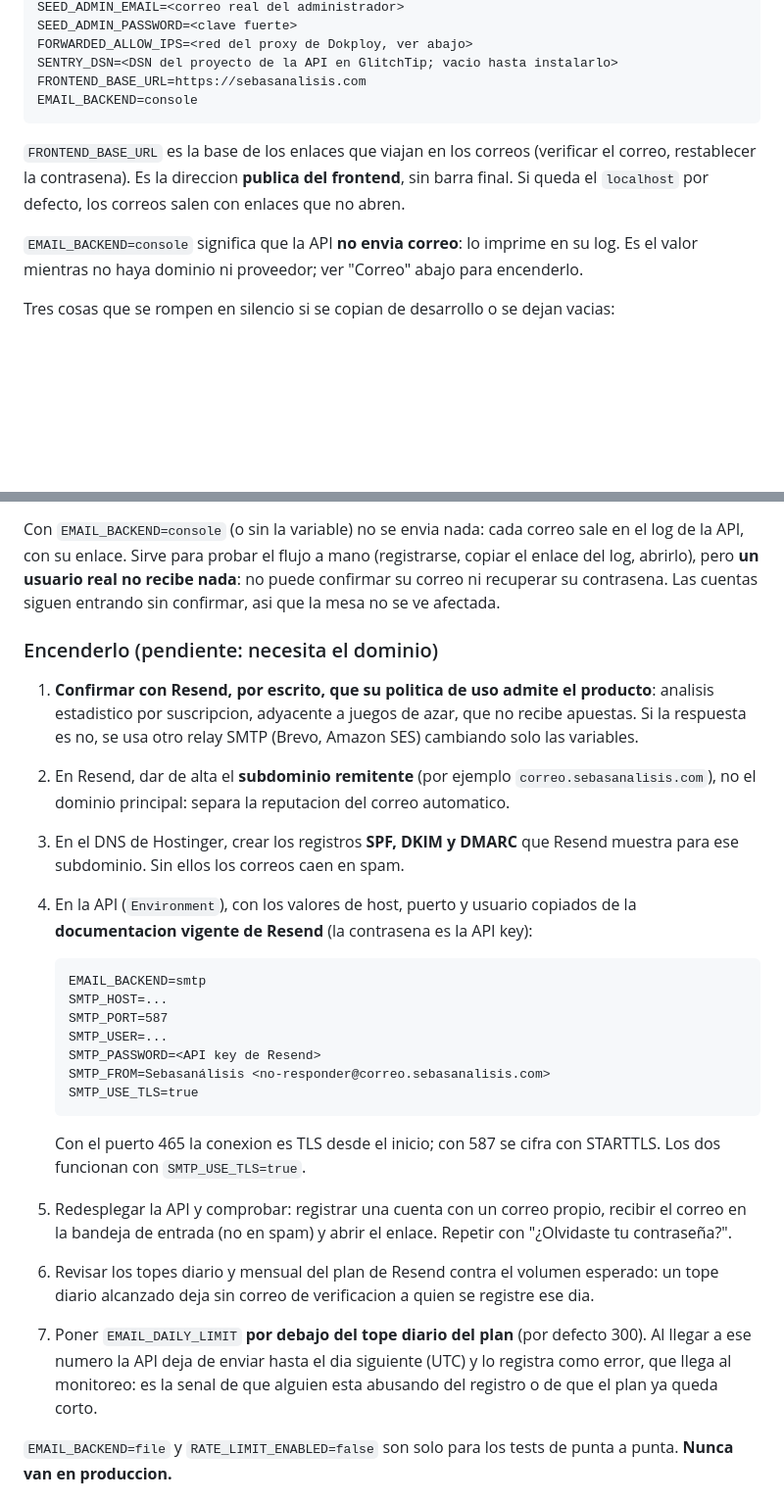
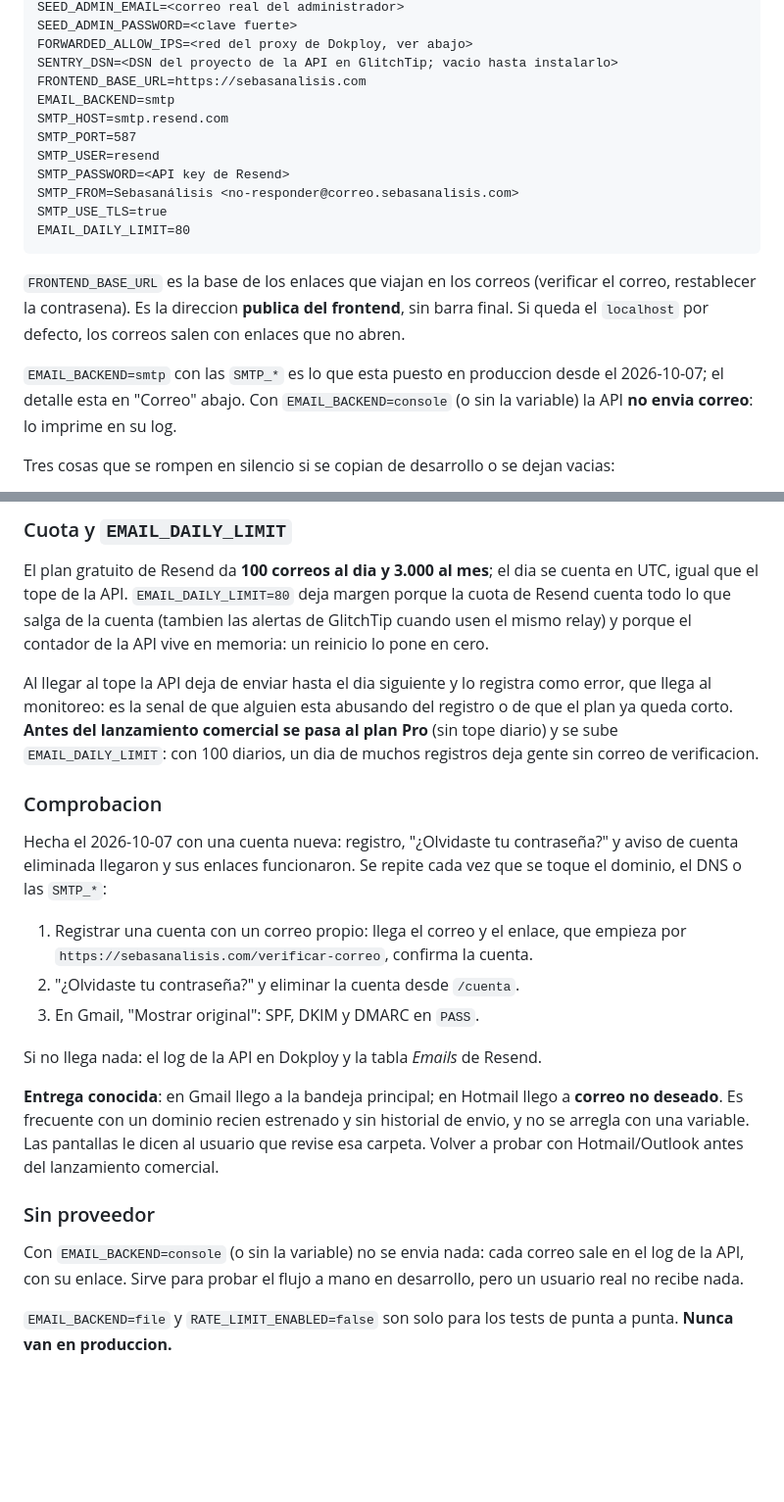
Before and after one commit to Dartrix137/sebasanalisis, a Markdown page: docs/DESPLIEGUE.md, 2 parts joined by grey strips. Shown at 98% size. Drawn GitHub-style; blank space fills up the shorter version.

````diff
--- a/docs/DESPLIEGUE.md
+++ b/docs/DESPLIEGUE.md
@@ -46,7 +46,14 @@ SEED_ADMIN_PASSWORD=<clave fuerte>
 FORWARDED_ALLOW_IPS=<red del proxy de Dokploy, ver abajo>
 SENTRY_DSN=<DSN del proyecto de la API en GlitchTip; vacio hasta instalarlo>
 FRONTEND_BASE_URL=https://sebasanalisis.com
-EMAIL_BACKEND=console
+EMAIL_BACKEND=smtp
+SMTP_HOST=smtp.resend.com
+SMTP_PORT=587
+SMTP_USER=resend
+SMTP_PASSWORD=<API key de Resend>
+SMTP_FROM=Sebasanálisis <no-responder@correo.sebasanalisis.com>
+SMTP_USE_TLS=true
+EMAIL_DAILY_LIMIT=80
 ```
 
 `FRONTEND_BASE_URL` es la base de los enlaces que viajan en los correos
@@ -54,9 +61,9 @@ EMAIL_BACKEND=console
 frontend**, sin barra final. Si queda el `localhost` por defecto, los correos
 salen con enlaces que no abren.
 
-`EMAIL_BACKEND=console` significa que la API **no envia correo**: lo imprime en
-su log. Es el valor mientras no haya dominio ni proveedor; ver "Correo" abajo
-para encenderlo.
+`EMAIL_BACKEND=smtp` con las `SMTP_*` es lo que esta puesto en produccion desde
+el 2026-10-07; el detalle esta en "Correo" abajo. Con `EMAIL_BACKEND=console` (o
+sin la variable) la API **no envia correo**: lo imprime en su log.
 
 Tres cosas que se rompen en silencio si se copian de desarrollo o se dejan vacias:
 
@@ -179,47 +241,41 @@ aviso. El codigo solo conoce SMTP generico; el proveedor elegido es Resend.
+### Cuota y `EMAIL_DAILY_LIMIT`
+
+El plan gratuito de Resend da **100 correos al dia y 3.000 al mes**; el dia se
+cuenta en UTC, igual que el tope de la API. `EMAIL_DAILY_LIMIT=80` deja margen
+porque la cuota de Resend cuenta todo lo que salga de la cuenta (tambien las
+alertas de GlitchTip cuando usen el mismo relay) y porque el contador de la API
+vive en memoria: un reinicio lo pone en cero.
+
+Al llegar al tope la API deja de enviar hasta el dia siguiente y lo registra
+como error, que llega al monitoreo: es la senal de que alguien esta abusando del
+registro o de que el plan ya queda corto. **Antes del lanzamiento comercial se
+pasa al plan Pro** (sin tope diario) y se sube `EMAIL_DAILY_LIMIT`: con 100
+diarios, un dia de muchos registros deja gente sin correo de verificacion.
+
+### Comprobacion
+
+Hecha el 2026-10-07 con una cuenta nueva: registro, "¿Olvidaste tu contraseña?"
+y aviso de cuenta eliminada llegaron y sus enlaces funcionaron. Se repite cada
+vez que se toque el dominio, el DNS o las `SMTP_*`:
+
+1. Registrar una cuenta con un correo propio: llega el correo y el enlace, que
+   empieza por `https://sebasanalisis.com/verificar-correo`, confirma la cuenta.
+2. "¿Olvidaste tu contraseña?" y eliminar la cuenta desde `/cuenta`.
+3. En Gmail, "Mostrar original": SPF, DKIM y DMARC en `PASS`.
+
+Si no llega nada: el log de la API en Dokploy y la tabla *Emails* de Resend.
+
+**Entrega conocida**: en Gmail llego a la bandeja principal; en Hotmail llego a
+**correo no deseado**. Es frecuente con un dominio recien estrenado y sin
+historial de envio, y no se arregla con una variable. Las pantallas le dicen al
+usuario que revise esa carpeta. Volver a probar con Hotmail/Outlook antes del
+lanzamiento comercial.
+
+### Sin proveedor
 
 Con `EMAIL_BACKEND=console` (o sin la variable) no se envia nada: cada correo
-sale en el log de la API, con su enlace. Sirve para probar el flujo a mano
-(registrarse, copiar el enlace del log, abrirlo), pero **un usuario real no
-recibe nada**: no puede confirmar su correo ni recuperar su contrasena. Las
-cuentas siguen entrando sin confirmar, asi que la mesa no se ve afectada.
-
-### Encenderlo (pendiente: necesita el dominio)
-
-1. **Confirmar con Resend, por escrito, que su politica de uso admite el
-   producto**: analisis estadistico por suscripcion, adyacente a juegos de azar,
-   que no recibe apuestas. Si la respuesta es no, se usa otro relay SMTP (Brevo,
-   Amazon SES) cambiando solo las variables.
-2. En Resend, dar de alta el **subdominio remitente** (por ejemplo
-   `correo.sebasanalisis.com`), no el dominio principal: separa la reputacion
-   del correo automatico.
-3. En el DNS de Hostinger, crear los registros **SPF, DKIM y DMARC** que Resend
-   muestra para ese subdominio. Sin ellos los correos caen en spam.
-4. En la API (`Environment`), con los valores de host, puerto y usuario copiados
-   de la **documentacion vigente de Resend** (la contrasena es la API key):
-
-   ```
-   EMAIL_BACKEND=smtp
-   SMTP_HOST=...
-   SMTP_PORT=587
-   SMTP_USER=...
-   SMTP_PASSWORD=<API key de Resend>
-   SMTP_FROM=Sebasanálisis <no-responder@correo.sebasanalisis.com>
-   SMTP_USE_TLS=true
-   ```
-
-   Con el puerto 465 la conexion es TLS desde el inicio; con 587 se cifra con
-   STARTTLS. Los dos funcionan con `SMTP_USE_TLS=true`.
-5. Redesplegar la API y comprobar: registrar una cuenta con un correo propio,
-   recibir el correo en la bandeja de entrada (no en spam) y abrir el enlace.
-   Repetir con "¿Olvidaste tu contraseña?".
-6. Revisar los topes diario y mensual del plan de Resend contra el volumen
-   esperado: un tope diario alcanzado deja sin correo de verificacion a quien se
-   registre ese dia.
-7. Poner `EMAIL_DAILY_LIMIT` **por debajo del tope diario del plan** (por
-   defecto 300). Al llegar a ese numero la API deja de enviar hasta el dia
-   siguiente (UTC) y lo registra como error, que llega al monitoreo: es la
-   senal de que alguien esta abusando del registro o de que el plan ya queda
-   corto.
+sale en el log de la API, con su enlace. Sirve para probar el flujo a mano en
+desarrollo, pero un usuario real no recibe nada.
 
 `EMAIL_BACKEND=file` y `RATE_LIMIT_ENABLED=false` son solo para los tests de
 punta a punta. **Nunca van en produccion.**
````
Also changed, not shown: other parts of docs/DESPLIEGUE.md (+56 -1 lines), docs/HOJA_DE_RUTA.md (+5 -5 lines), docs/PLATAFORMA_COMPLETA.md (+2 -2 lines).
